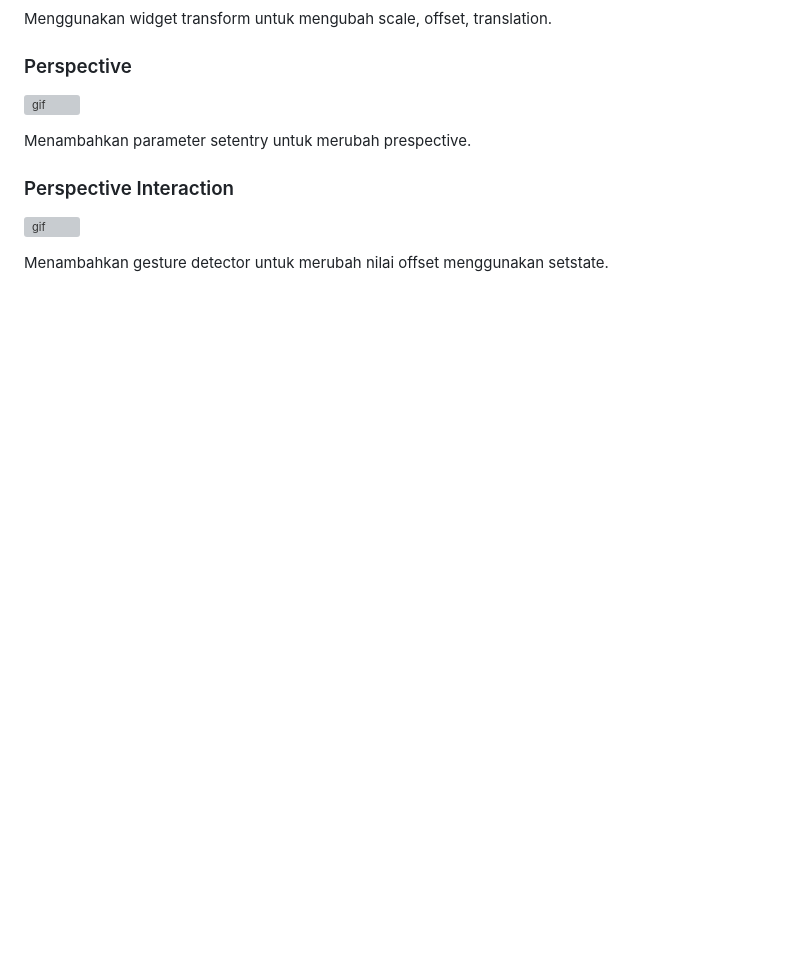
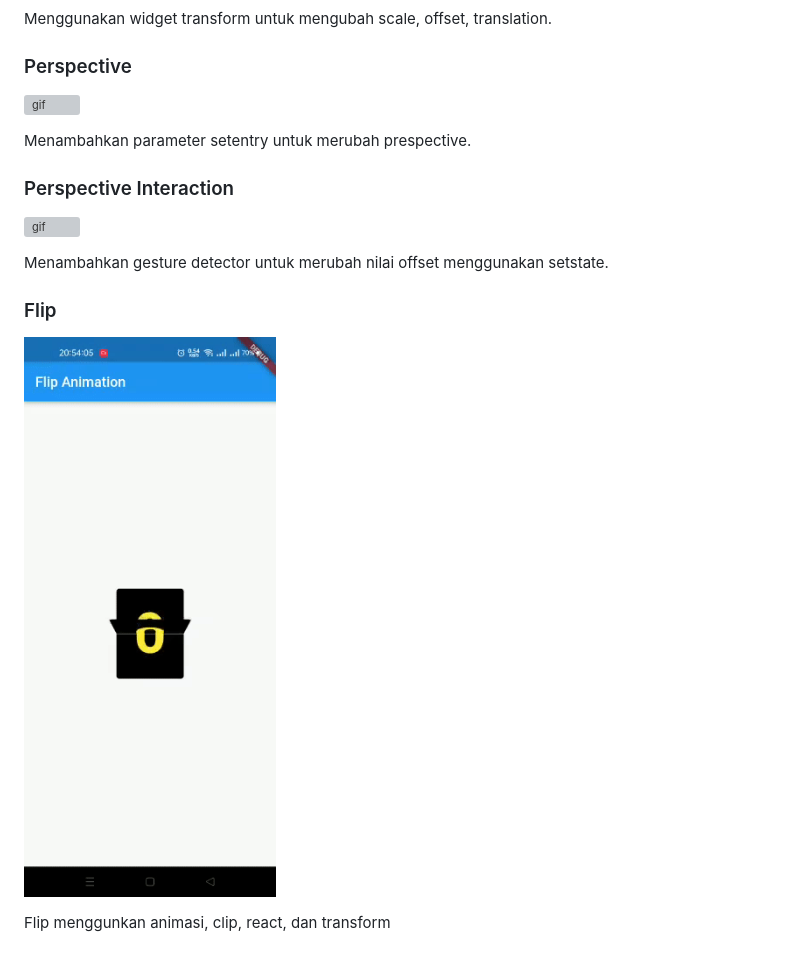
Before and after one commit to refido/widget_transform, a Markdown page: README.md, the part around the change. GitHub-like rendering; pictures changed too: images/04.gif (added); blank space fills up the shorter version; grey boxes are pictures that could not be loaded.

Commit message:
flip

```diff
--- a/README.md
+++ b/README.md
@@ -21,3 +21,9 @@ Menambahkan parameter setentry untuk merubah prespective.
 ![gif](images/03.gif)
 
 Menambahkan gesture detector untuk merubah nilai offset menggunakan setstate.
+
+### Flip
+
+![gif](images/04.gif)
+
+Flip menggunkan animasi, clip, react, dan transform
```
Also changed, not shown: 1 other file.
